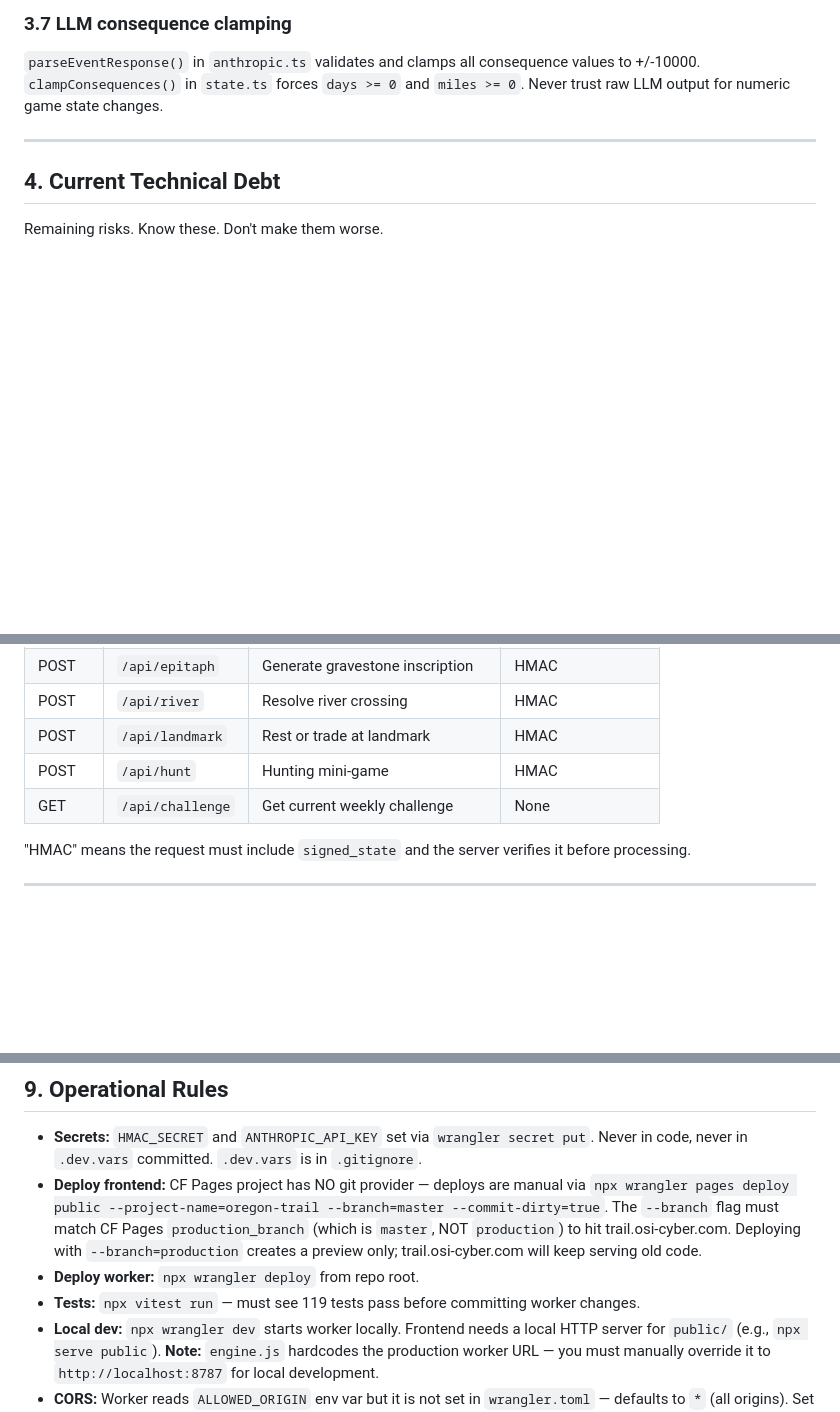
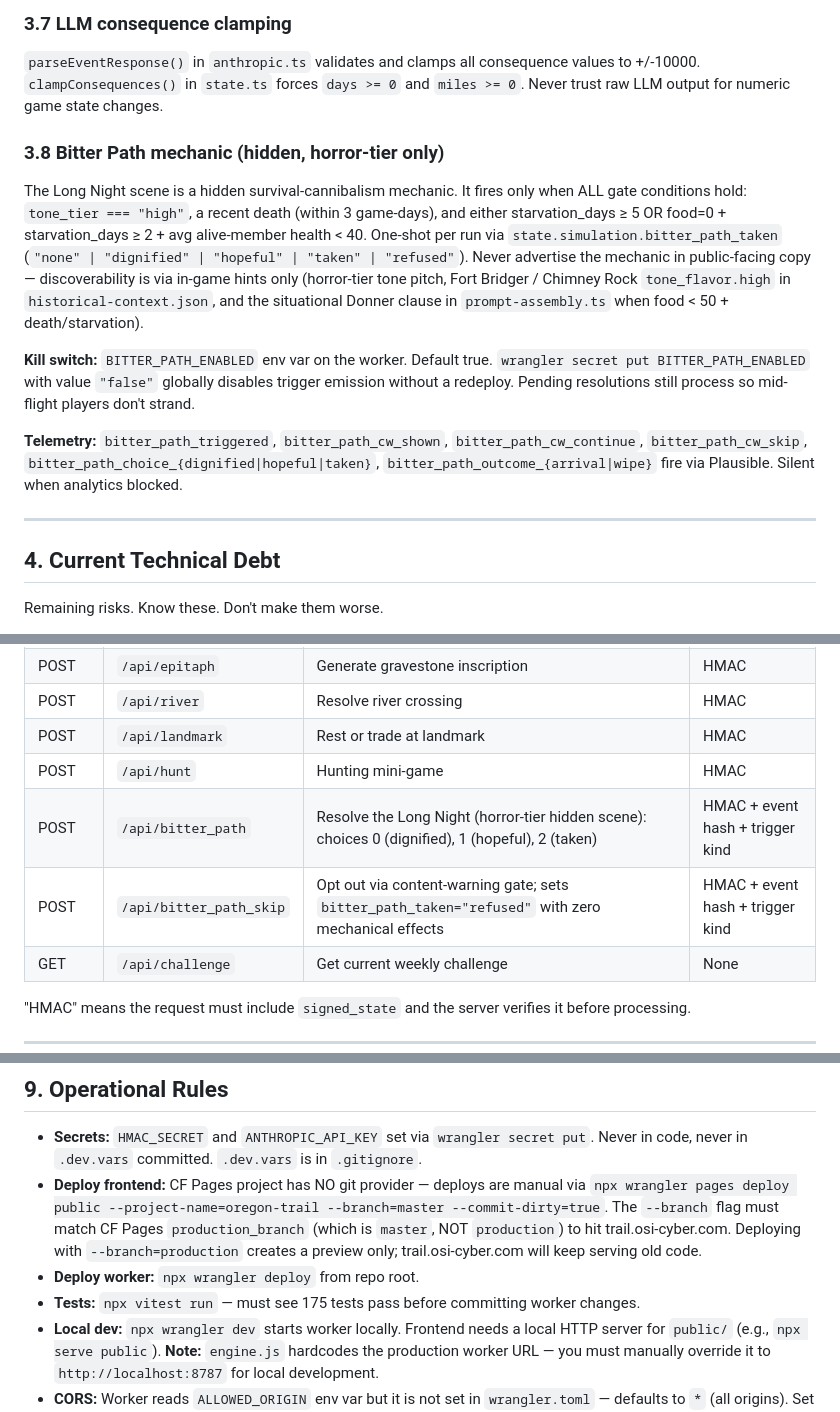
Before and after one commit to ryandakine/oregon-trail, a Markdown page: CLAUDE.md, 3 parts joined by grey strips. Drawn GitHub-style; blank space fills up the shorter version.

```diff
--- a/CLAUDE.md
+++ b/CLAUDE.md
@@ -168,6 +172,13 @@ If `state.simulation.pending_event_hash !== null`, `/api/advance` returns error
 
 ### 3.7 LLM consequence clamping
 `parseEventResponse()` in `anthropic.ts` validates and clamps all consequence values to +/-10000. `clampConsequences()` in `state.ts` forces `days >= 0` and `miles >= 0`. Never trust raw LLM output for numeric game state changes.
+
+### 3.8 Bitter Path mechanic (hidden, horror-tier only)
+The Long Night scene is a hidden survival-cannibalism mechanic. It fires only when ALL gate conditions hold: `tone_tier === "high"`, a recent death (within 3 game-days), and either starvation_days ≥ 5 OR food=0 + starvation_days ≥ 2 + avg alive-member health < 40. One-shot per run via `state.simulation.bitter_path_taken` (`"none" | "dignified" | "hopeful" | "taken" | "refused"`). Never advertise the mechanic in public-facing copy — discoverability is via in-game hints only (horror-tier tone pitch, Fort Bridger / Chimney Rock `tone_flavor.high` in `historical-context.json`, and the situational Donner clause in `prompt-assembly.ts` when food < 50 + death/starvation).
+
+**Kill switch:** `BITTER_PATH_ENABLED` env var on the worker. Default true. `wrangler secret put BITTER_PATH_ENABLED` with value `"false"` globally disables trigger emission without a redeploy. Pending resolutions still process so mid-flight players don't strand.
+
+**Telemetry:** `bitter_path_triggered`, `bitter_path_cw_shown`, `bitter_path_cw_continue`, `bitter_path_cw_skip`, `bitter_path_choice_{dignified|hopeful|taken}`, `bitter_path_outcome_{arrival|wipe}` fire via Plausible. Silent when analytics blocked.
 
 ---
 
@@ -206,6 +217,8 @@ Remaining risks. Know these. Don't make them worse.
 | POST | `/api/river` | Resolve river crossing | HMAC |
 | POST | `/api/landmark` | Rest or trade at landmark | HMAC |
 | POST | `/api/hunt` | Hunting mini-game | HMAC |
+| POST | `/api/bitter_path` | Resolve the Long Night (horror-tier hidden scene): choices 0 (dignified), 1 (hopeful), 2 (taken) | HMAC + event hash + trigger kind |
+| POST | `/api/bitter_path_skip` | Opt out via content-warning gate; sets `bitter_path_taken="refused"` with zero mechanical effects | HMAC + event hash + trigger kind |
 | GET | `/api/challenge` | Get current weekly challenge | None |
 
 "HMAC" means the request must include `signed_state` and the server verifies it before processing.
@@ -284,7 +299,7 @@ Total input target: ~1,500 tokens. Output: max 800 tokens (events), 600 tokens (
 - **Secrets:** `HMAC_SECRET` and `ANTHROPIC_API_KEY` set via `wrangler secret put`. Never in code, never in `.dev.vars` committed. `.dev.vars` is in `.gitignore`.
 - **Deploy frontend:** CF Pages project has NO git provider — deploys are manual via `npx wrangler pages deploy public --project-name=oregon-trail --branch=master --commit-dirty=true`. The `--branch` flag must match CF Pages `production_branch` (which is `master`, NOT `production`) to hit trail.osi-cyber.com. Deploying with `--branch=production` creates a preview only; trail.osi-cyber.com will keep serving old code.
 - **Deploy worker:** `npx wrangler deploy` from repo root.
-- **Tests:** `npx vitest run` — must see 119 tests pass before committing worker changes.
+- **Tests:** `npx vitest run` — must see 175 tests pass before committing worker changes.
 - **Local dev:** `npx wrangler dev` starts worker locally. Frontend needs a local HTTP server for `public/` (e.g., `npx serve public`). **Note:** `engine.js` hardcodes the production worker URL — you must manually override it to `http://localhost:8787` for local development.
 - **CORS:** Worker reads `ALLOWED_ORIGIN` env var but it is not set in `wrangler.toml` — defaults to `*` (all origins). Set it explicitly if origin restriction is needed.
 - **Active branch:** `kaplay-rebuild` — this is the working branch. `master` has the old ASCII terminal UI.
```
Also changed, not shown: other parts of CLAUDE.md (+19 -13 lines), BITTER_PATH_C3_PLAN.md (+1 -1 lines), BITTER_PATH_PLAN.md (+3 -1 lines).
